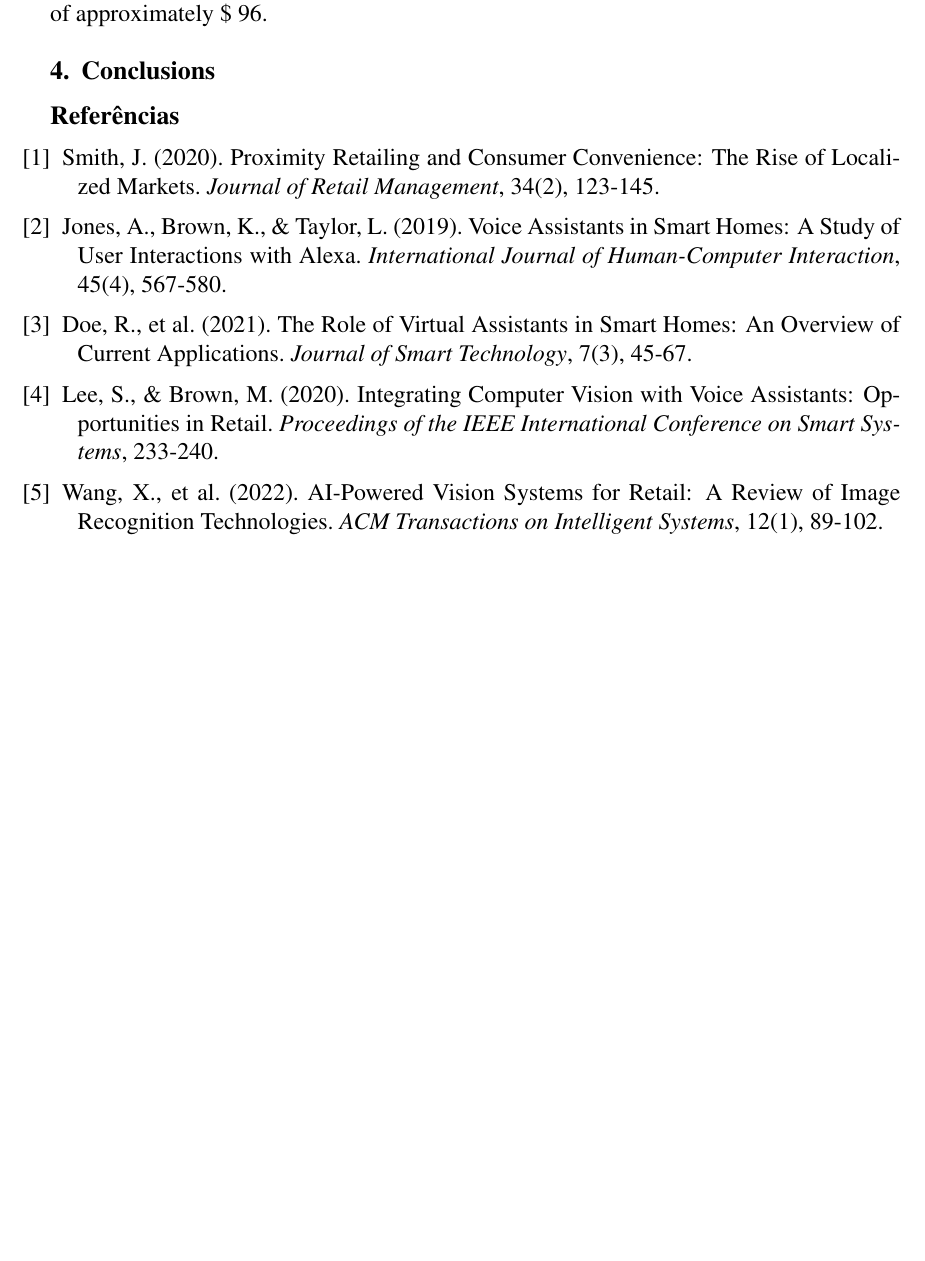
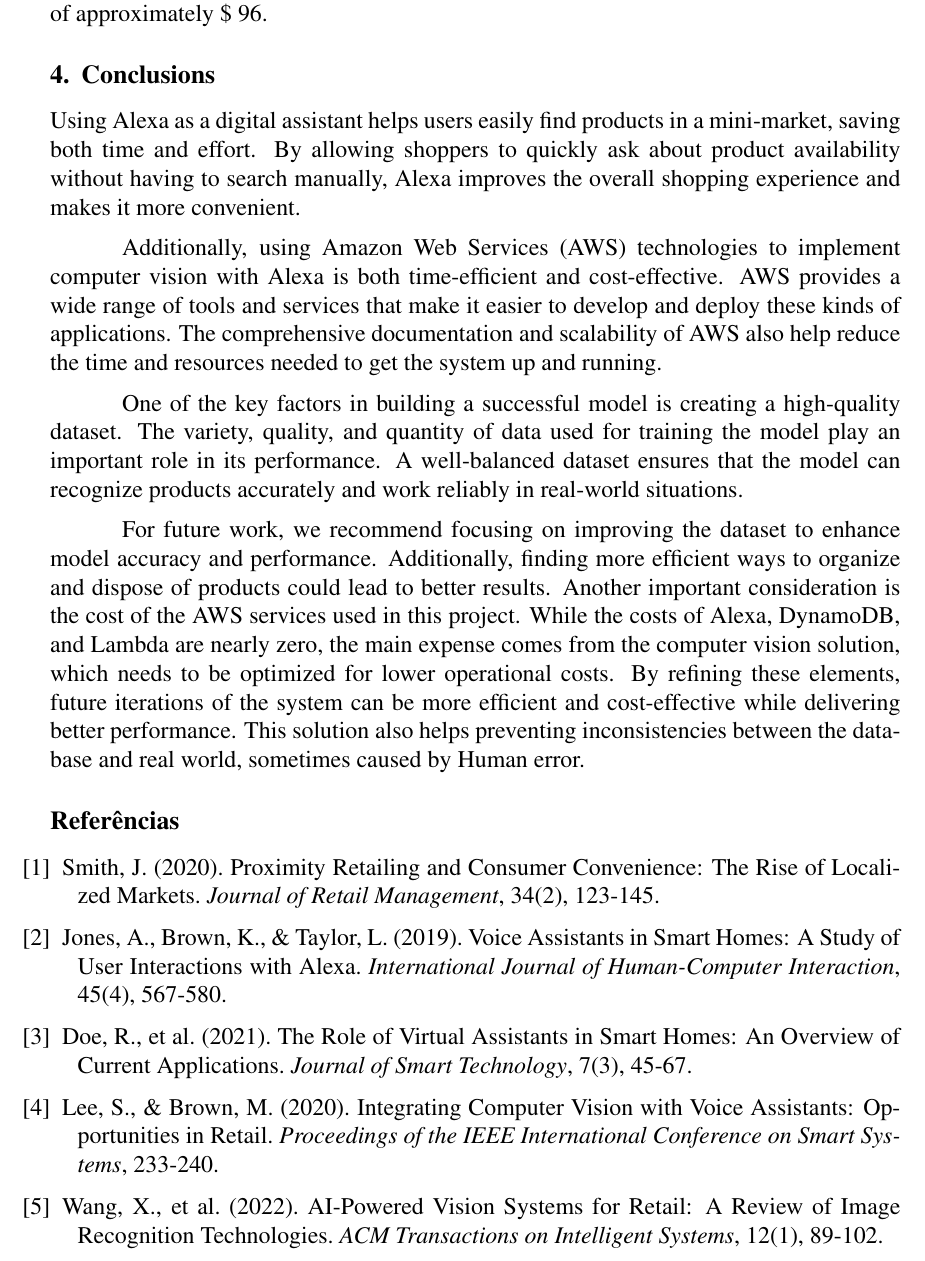
Before and after one commit to fabiotorresmad/vision-aided-alexa-list, a LaTeX paper (docs/article/main.tex, which reads docs/article/chapters/05-conclusion.tex): part of page 5 of 10 before the commit and part of page 5 of 11 after it, cut so that both start at the same text, the shorter picture padded with empty space. Compiled offline with pdfLaTeX.

Commit message:
docs: add conclusion section

```diff
--- a/docs/article/chapters/05-conclusion.tex
+++ b/docs/article/chapters/05-conclusion.tex
@@ -1 +1,9 @@
 \section{Conclusions}
+
+Using Alexa as a digital assistant helps users easily find products in a mini-market, saving both time and effort. By allowing shoppers to quickly ask about product availability without having to search manually, Alexa improves the overall shopping experience and makes it more convenient.
+
+Additionally, using Amazon Web Services (AWS) technologies to implement computer vision with Alexa is both time-efficient and cost-effective. AWS provides a wide range of tools and services that make it easier to develop and deploy these kinds of applications. The comprehensive documentation and scalability of AWS also help reduce the time and resources needed to get the system up and running.
+
+One of the key factors in building a successful model is creating a high-quality dataset. The variety, quality, and quantity of data used for training the model play an important role in its performance. A well-balanced dataset ensures that the model can recognize products accurately and work reliably in real-world situations.
+
+For future work, we recommend focusing on improving the dataset to enhance model accuracy and performance. Additionally, finding more efficient ways to organize and dispose of products could lead to better results. Another important consideration is the cost of the AWS services used in this project. While the costs of Alexa, DynamoDB, and Lambda are nearly zero, the main expense comes from the computer vision solution, which needs to be optimized for lower operational costs. By refining these elements, future iterations of the system can be more efficient and cost-effective while delivering better performance. This solution also helps preventing inconsistencies between the database and real world, sometimes caused by Human error.
```
